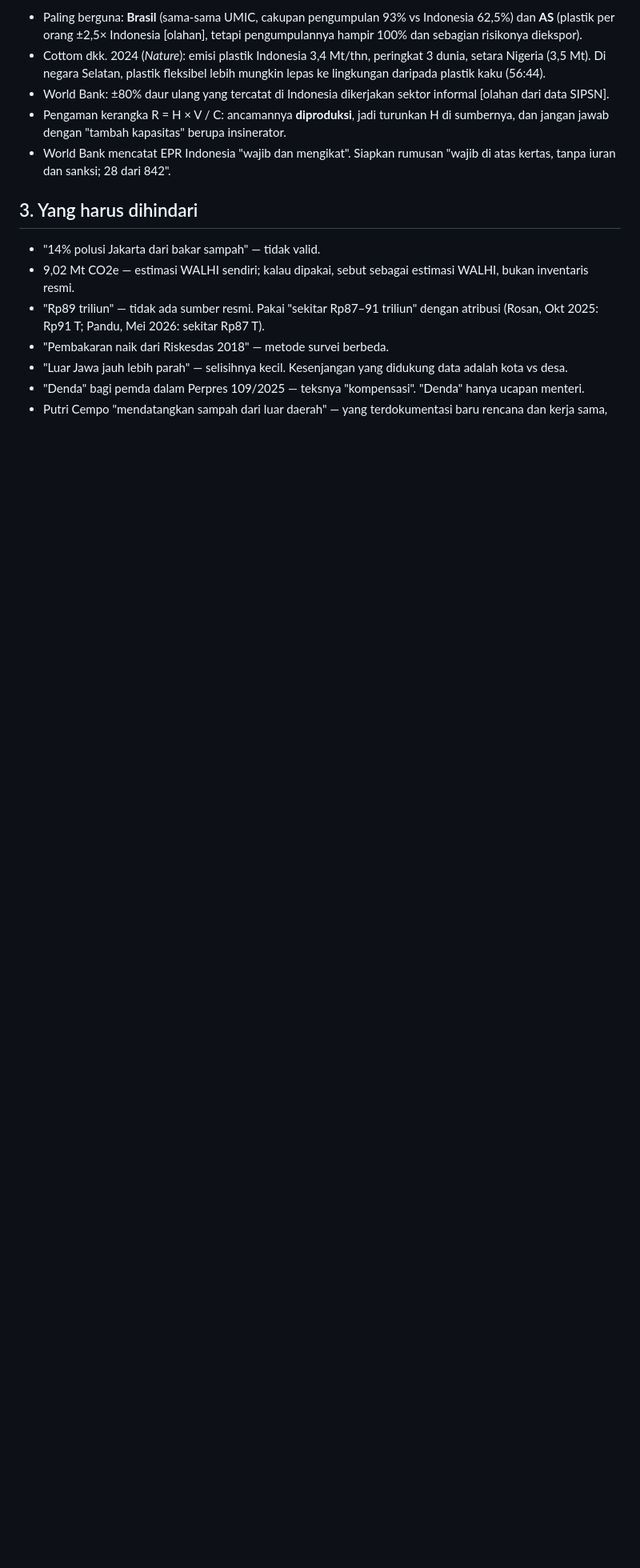
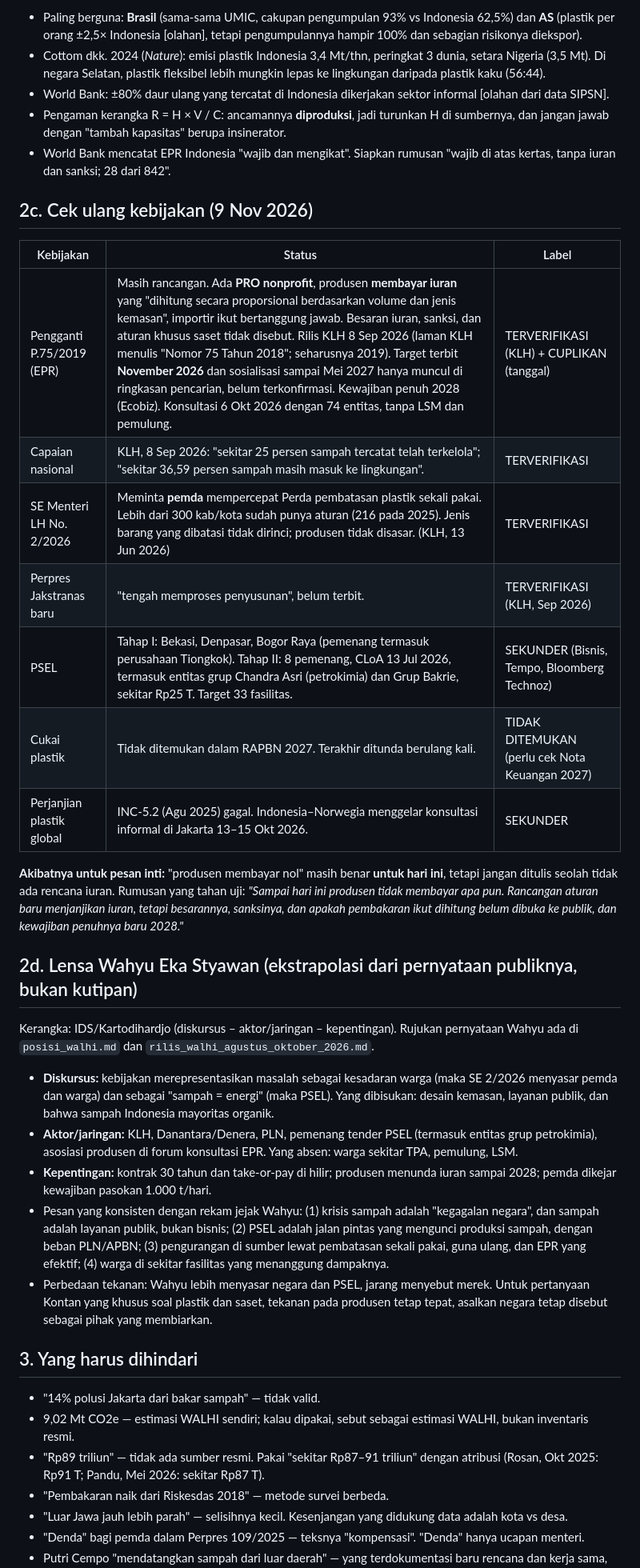
Before and after one commit to sambegana/paksi, a Markdown page: reports/Wawancara Kontan sampah plastik.md, the part around the change. Shown at 80% size. Drawn GitHub-style; blank space fills up the shorter version.

Commit message:
Tambah cek ulang kebijakan Nov 2026 dan lensa juru bicara WALHI
Co-Authored-By: Claude Opus 5.5 <noreply@anthropic.com>
Claude-Session: https://claude.ai/code/session_01HPqUVK3RM5Qw5VcV9A6mCK

```diff
--- a/reports/Wawancara Kontan sampah plastik.md
+++ b/reports/Wawancara Kontan sampah plastik.md
@@ -55,6 +55,29 @@ Rincian: `research_notes/Kebijakan sampah hulu hilir Indonesia/pembanding_negara
 - Pengaman kerangka R = H × V / C: ancamannya **diproduksi**, jadi turunkan H di sumbernya, dan jangan jawab dengan "tambah kapasitas" berupa insinerator.
 - World Bank mencatat EPR Indonesia "wajib dan mengikat". Siapkan rumusan "wajib di atas kertas, tanpa iuran dan sanksi; 28 dari 842".
 
+## 2c. Cek ulang kebijakan (9 Nov 2026)
+
+| Kebijakan | Status | Label |
+|---|---|---|
+| Pengganti P.75/2019 (EPR) | Masih rancangan. Ada **PRO nonprofit**, produsen **membayar iuran** yang "dihitung secara proporsional berdasarkan volume dan jenis kemasan", importir ikut bertanggung jawab. Besaran iuran, sanksi, dan aturan khusus saset tidak disebut. Rilis KLH 8 Sep 2026 (laman KLH menulis "Nomor 75 Tahun 2018"; seharusnya 2019). Target terbit **November 2026** dan sosialisasi sampai Mei 2027 hanya muncul di ringkasan pencarian, belum terkonfirmasi. Kewajiban penuh 2028 (Ecobiz). Konsultasi 6 Okt 2026 dengan 74 entitas, tanpa LSM dan pemulung. | TERVERIFIKASI (KLH) + CUPLIKAN (tanggal) |
+| Capaian nasional | KLH, 8 Sep 2026: "sekitar 25 persen sampah tercatat telah terkelola"; "sekitar 36,59 persen sampah masih masuk ke lingkungan". | TERVERIFIKASI |
+| SE Menteri LH No. 2/2026 | Meminta **pemda** mempercepat Perda pembatasan plastik sekali pakai. Lebih dari 300 kab/kota sudah punya aturan (216 pada 2025). Jenis barang yang dibatasi tidak dirinci; produsen tidak disasar. (KLH, 13 Jun 2026) | TERVERIFIKASI |
+| Perpres Jakstranas baru | "tengah memproses penyusunan", belum terbit. | TERVERIFIKASI (KLH, Sep 2026) |
+| PSEL | Tahap I: Bekasi, Denpasar, Bogor Raya (pemenang termasuk perusahaan Tiongkok). Tahap II: 8 pemenang, CLoA 13 Jul 2026, termasuk entitas grup Chandra Asri (petrokimia) dan Grup Bakrie, sekitar Rp25 T. Target 33 fasilitas. | SEKUNDER (Bisnis, Tempo, Bloomberg Technoz) |
+| Cukai plastik | Tidak ditemukan dalam RAPBN 2027. Terakhir ditunda berulang kali. | TIDAK DITEMUKAN (perlu cek Nota Keuangan 2027) |
+| Perjanjian plastik global | INC-5.2 (Agu 2025) gagal. Indonesia–Norwegia menggelar konsultasi informal di Jakarta 13–15 Okt 2026. | SEKUNDER |
+
+**Akibatnya untuk pesan inti:** "produsen membayar nol" masih benar **untuk hari ini**, tetapi jangan ditulis seolah tidak ada rencana iuran. Rumusan yang tahan uji: *"Sampai hari ini produsen tidak membayar apa pun. Rancangan aturan baru menjanjikan iuran, tetapi besarannya, sanksinya, dan apakah pembakaran ikut dihitung belum dibuka ke publik, dan kewajiban penuhnya baru 2028."*
+
+## 2d. Lensa Wahyu Eka Styawan (ekstrapolasi dari pernyataan publiknya, bukan kutipan)
+
+Kerangka: IDS/Kartodihardjo (diskursus – aktor/jaringan – kepentingan). Rujukan pernyataan Wahyu ada di `posisi_walhi.md` dan `rilis_walhi_agustus_oktober_2026.md`.
+- **Diskursus:** kebijakan merepresentasikan masalah sebagai kesadaran warga (maka SE 2/2026 menyasar pemda dan warga) dan sebagai "sampah = energi" (maka PSEL). Yang dibisukan: desain kemasan, layanan publik, dan bahwa sampah Indonesia mayoritas organik.
+- **Aktor/jaringan:** KLH, Danantara/Denera, PLN, pemenang tender PSEL (termasuk entitas grup petrokimia), asosiasi produsen di forum konsultasi EPR. Yang absen: warga sekitar TPA, pemulung, LSM.
+- **Kepentingan:** kontrak 30 tahun dan take-or-pay di hilir; produsen menunda iuran sampai 2028; pemda dikejar kewajiban pasokan 1.000 t/hari.
+- Pesan yang konsisten dengan rekam jejak Wahyu: (1) krisis sampah adalah "kegagalan negara", dan sampah adalah layanan publik, bukan bisnis; (2) PSEL adalah jalan pintas yang mengunci produksi sampah, dengan beban PLN/APBN; (3) pengurangan di sumber lewat pembatasan sekali pakai, guna ulang, dan EPR yang efektif; (4) warga di sekitar fasilitas yang menanggung dampaknya.
+- Perbedaan tekanan: Wahyu lebih menyasar negara dan PSEL, jarang menyebut merek. Untuk pertanyaan Kontan yang khusus soal plastik dan saset, tekanan pada produsen tetap tepat, asalkan negara tetap disebut sebagai pihak yang membiarkan.
+
 ## 3. Yang harus dihindari
 
 - "14% polusi Jakarta dari bakar sampah" — tidak valid.
```
